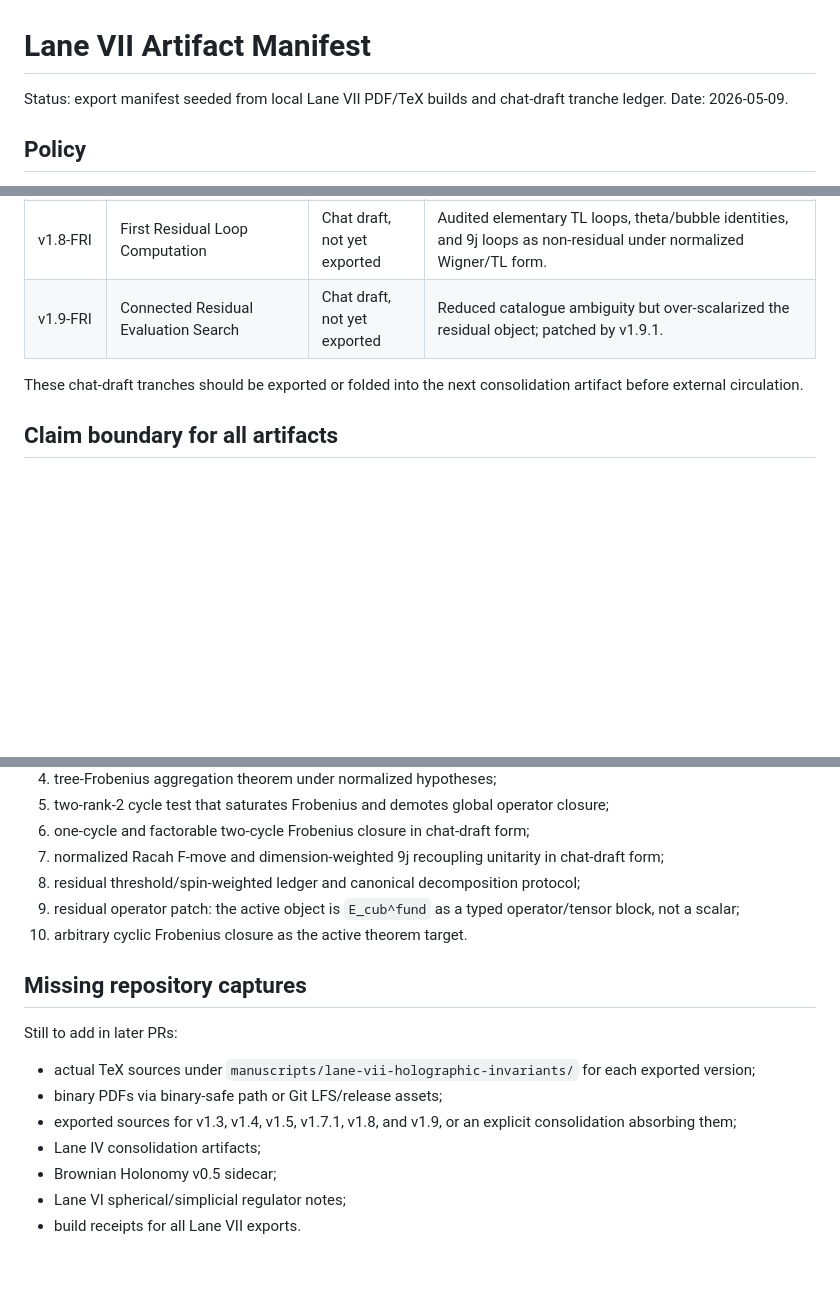
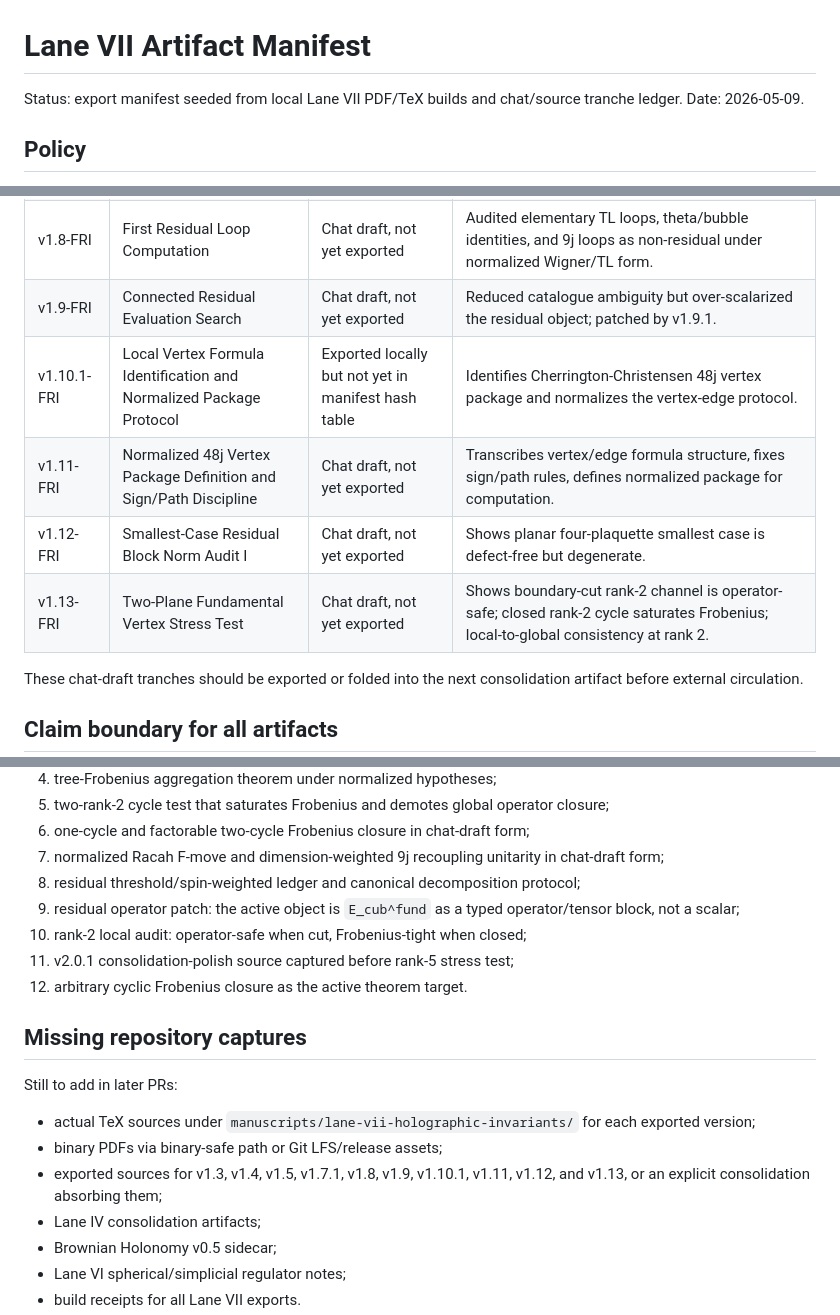
Before and after one commit to SocioProphet/yang-mills, a Markdown page: docs/lane-vii-artifact-manifest.md, 3 parts joined by grey strips. Drawn GitHub-style; blank space fills up the shorter version.

Commit message:
Record Lane VII v2.0.1 source capture

```diff
--- a/docs/lane-vii-artifact-manifest.md
+++ b/docs/lane-vii-artifact-manifest.md
@@ -1,6 +1,6 @@
 # Lane VII Artifact Manifest
 
-Status: export manifest seeded from local Lane VII PDF/TeX builds and chat-draft tranche ledger.
+Status: export manifest seeded from local Lane VII PDF/TeX builds and chat/source tranche ledger.
 Date: 2026-05-09.
 
 ## Policy
@@ -29,6 +35,10 @@ Markdown/LaTeX source is canonical. PDFs are distribution artifacts. Binary PDFs
 | v1.7.1-FRI | Residual Threshold Correction and Spin-Weighted Defect Ledger | Chat draft, not yet exported | Corrected residual threshold to `log_2(2/5^{1/3}) = 0.226024...`, added spin-weighted defect condition, and specified canonical decomposition algorithm. |
 | v1.8-FRI | First Residual Loop Computation | Chat draft, not yet exported | Audited elementary TL loops, theta/bubble identities, and 9j loops as non-residual under normalized Wigner/TL form. |
 | v1.9-FRI | Connected Residual Evaluation Search | Chat draft, not yet exported | Reduced catalogue ambiguity but over-scalarized the residual object; patched by v1.9.1. |
+| v1.10.1-FRI | Local Vertex Formula Identification and Normalized Package Protocol | Exported locally but not yet in manifest hash table | Identifies Cherrington-Christensen 48j vertex package and normalizes the vertex-edge protocol. |
+| v1.11-FRI | Normalized 48j Vertex Package Definition and Sign/Path Discipline | Chat draft, not yet exported | Transcribes vertex/edge formula structure, fixes sign/path rules, defines normalized package for computation. |
+| v1.12-FRI | Smallest-Case Residual Block Norm Audit I | Chat draft, not yet exported | Shows planar four-plaquette smallest case is defect-free but degenerate. |
+| v1.13-FRI | Two-Plane Fundamental Vertex Stress Test | Chat draft, not yet exported | Shows boundary-cut rank-2 channel is operator-safe; closed rank-2 cycle saturates Frobenius; local-to-global consistency at rank 2. |
 
 These chat-draft tranches should be exported or folded into the next consolidation artifact before external circulation.
 
@@ -57,7 +67,9 @@ The artifact chain establishes:
 7. normalized Racah F-move and dimension-weighted 9j recoupling unitarity in chat-draft form;
 8. residual threshold/spin-weighted ledger and canonical decomposition protocol;
 9. residual operator patch: the active object is `E_cub^fund` as a typed operator/tensor block, not a scalar;
-10. arbitrary cyclic Frobenius closure as the active theorem target.
+10. rank-2 local audit: operator-safe when cut, Frobenius-tight when closed;
+11. v2.0.1 consolidation-polish source captured before rank-5 stress test;
+12. arbitrary cyclic Frobenius closure as the active theorem target.
 
 ## Missing repository captures
 
@@ -65,7 +77,7 @@ Still to add in later PRs:
 
 - actual TeX sources under `manuscripts/lane-vii-holographic-invariants/` for each exported version;
 - binary PDFs via binary-safe path or Git LFS/release assets;
-- exported sources for v1.3, v1.4, v1.5, v1.7.1, v1.8, and v1.9, or an explicit consolidation absorbing them;
+- exported sources for v1.3, v1.4, v1.5, v1.7.1, v1.8, v1.9, v1.10.1, v1.11, v1.12, and v1.13, or an explicit consolidation absorbing them;
 - Lane IV consolidation artifacts;
 - Brownian Holonomy v0.5 sidecar;
 - Lane VI spherical/simplicial regulator notes;
```
Also changed, not shown: other parts of docs/lane-vii-artifact-manifest.md (+6 -0 lines).
